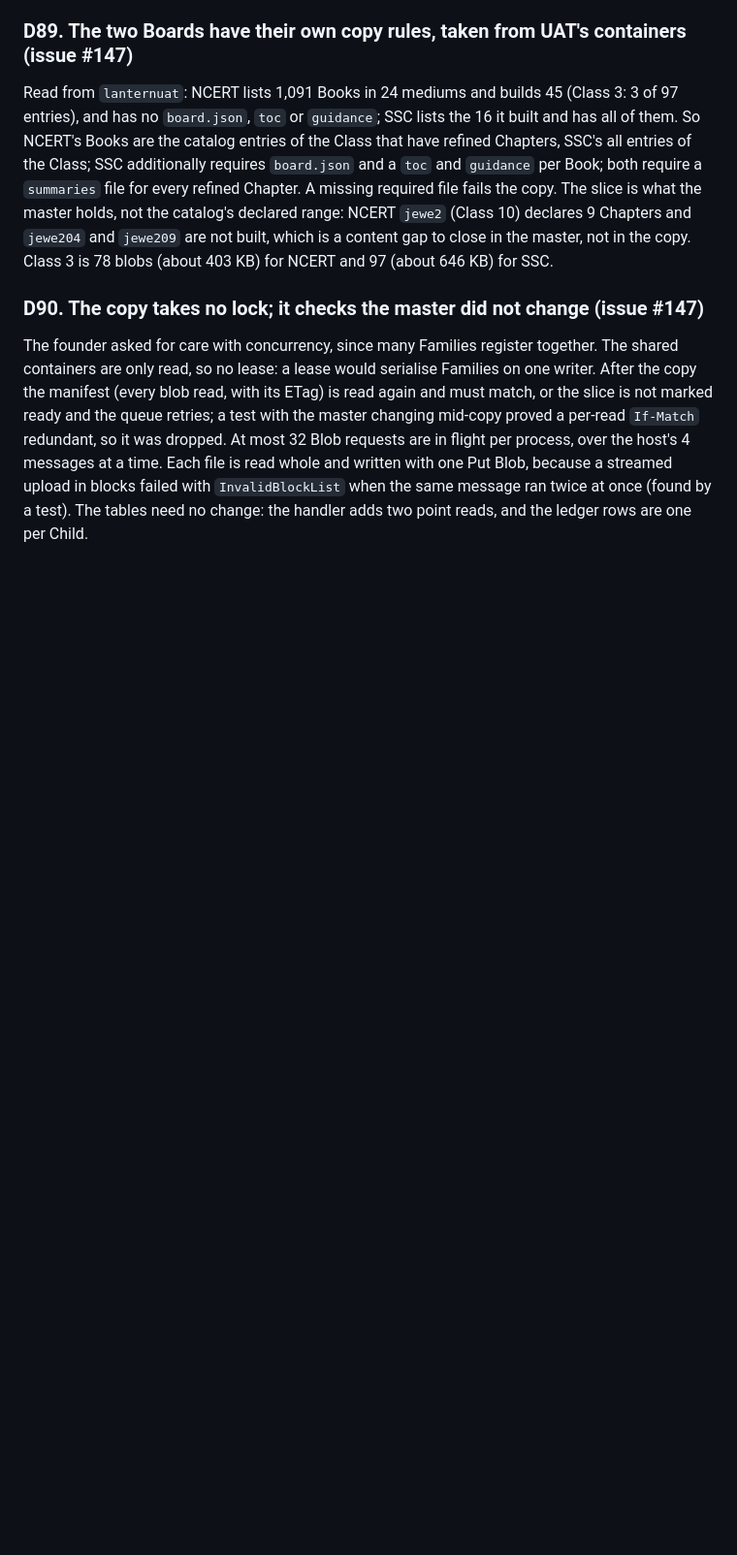
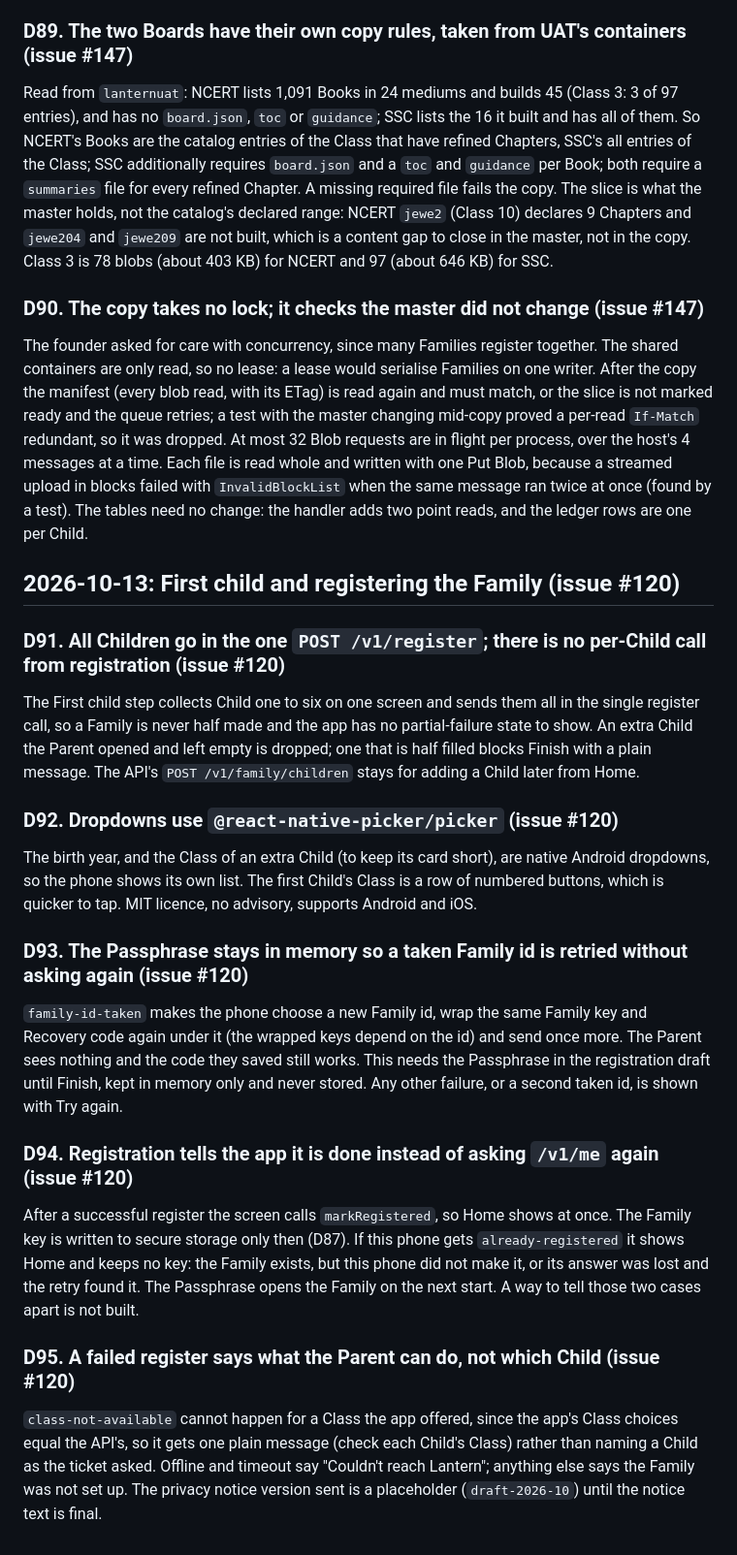
Before and after one commit to bgandhi1709/lantern, a Markdown page: docs/ideation/decision-log.md, the part around the change. Shown at 97% size. Drawn GitHub-style; blank space fills up the shorter version.

Commit message:
[Docs] First child and registering the Family: README Status, Maestro notes, D91 to D95 (#120)
Co-Authored-By: Claude Sonnet 5.5 <noreply@anthropic.com>

```diff
--- a/docs/ideation/decision-log.md
+++ b/docs/ideation/decision-log.md
@@ -452,3 +452,20 @@ Read from `lanternuat`: NCERT lists 1,091 Books in 24 mediums and builds 45 (Cla
 
 ### D90. The copy takes no lock; it checks the master did not change (issue #147)
 The founder asked for care with concurrency, since many Families register together. The shared containers are only read, so no lease: a lease would serialise Families on one writer. After the copy the manifest (every blob read, with its ETag) is read again and must match, or the slice is not marked ready and the queue retries; a test with the master changing mid-copy proved a per-read `If-Match` redundant, so it was dropped. At most 32 Blob requests are in flight per process, over the host's 4 messages at a time. Each file is read whole and written with one Put Blob, because a streamed upload in blocks failed with `InvalidBlockList` when the same message ran twice at once (found by a test). The tables need no change: the handler adds two point reads, and the ledger rows are one per Child.
+
+## 2026-10-13: First child and registering the Family (issue #120)
+
+### D91. All Children go in the one `POST /v1/register`; there is no per-Child call from registration (issue #120)
+The First child step collects Child one to six on one screen and sends them all in the single register call, so a Family is never half made and the app has no partial-failure state to show. An extra Child the Parent opened and left empty is dropped; one that is half filled blocks Finish with a plain message. The API's `POST /v1/family/children` stays for adding a Child later from Home.
+
+### D92. Dropdowns use `@react-native-picker/picker` (issue #120)
+The birth year, and the Class of an extra Child (to keep its card short), are native Android dropdowns, so the phone shows its own list. The first Child's Class is a row of numbered buttons, which is quicker to tap. MIT licence, no advisory, supports Android and iOS.
+
+### D93. The Passphrase stays in memory so a taken Family id is retried without asking again (issue #120)
+`family-id-taken` makes the phone choose a new Family id, wrap the same Family key and Recovery code again under it (the wrapped keys depend on the id) and send once more. The Parent sees nothing and the code they saved still works. This needs the Passphrase in the registration draft until Finish, kept in memory only and never stored. Any other failure, or a second taken id, is shown with Try again.
+
+### D94. Registration tells the app it is done instead of asking `/v1/me` again (issue #120)
+After a successful register the screen calls `markRegistered`, so Home shows at once. The Family key is written to secure storage only then (D87). If this phone gets `already-registered` it shows Home and keeps no key: the Family exists, but this phone did not make it, or its answer was lost and the retry found it. The Passphrase opens the Family on the next start. A way to tell those two cases apart is not built.
+
+### D95. A failed register says what the Parent can do, not which Child (issue #120)
+`class-not-available` cannot happen for a Class the app offered, since the app's Class choices equal the API's, so it gets one plain message (check each Child's Class) rather than naming a Child as the ticket asked. Offline and timeout say "Couldn't reach Lantern"; anything else says the Family was not set up. The privacy notice version sent is a placeholder (`draft-2026-10`) until the notice text is final.
```
Also changed, not shown: README.md (+2 -2 lines).
